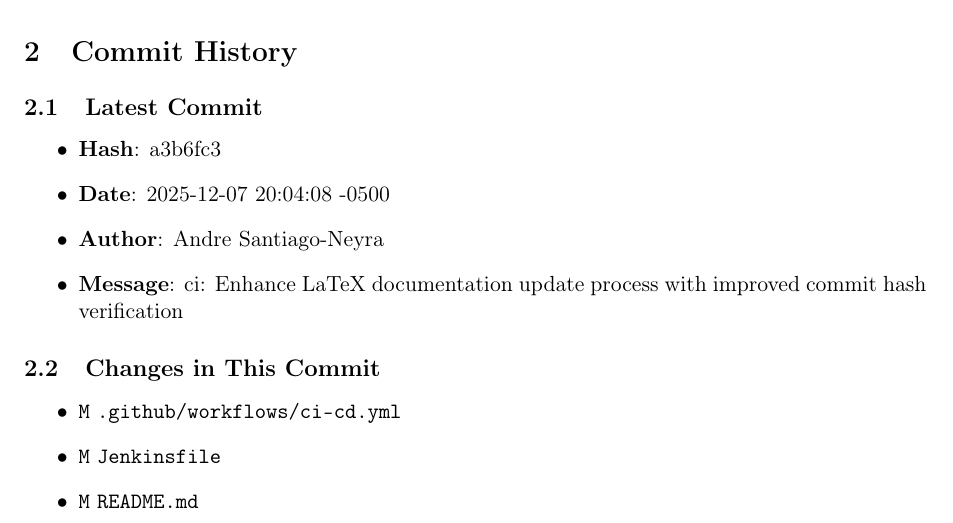
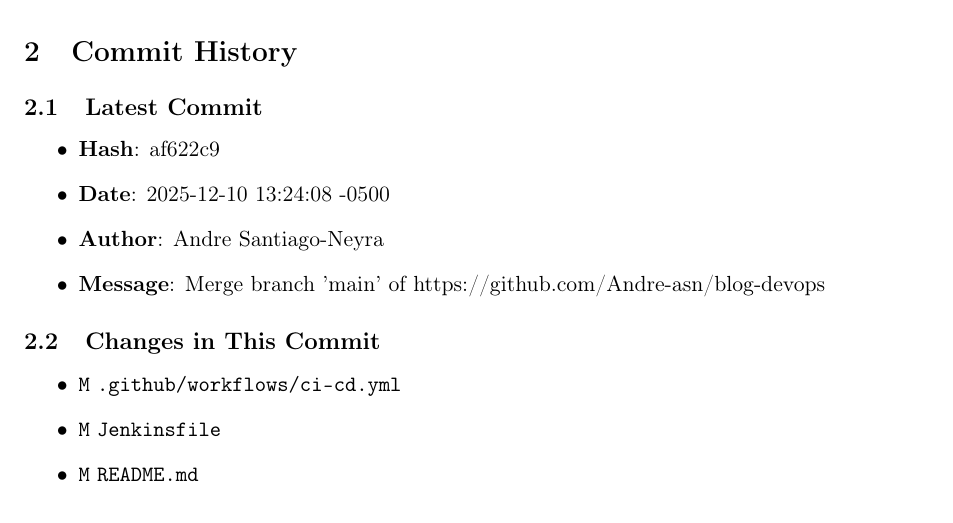
Before and after one commit to Andre-asn/blog-devops, a LaTeX document (documentation/master_documentation.tex): part of page 3 of 7, cut so that both start at the same text. Compiled offline with pdfLaTeX.

Commit message:
docs: Update LaTeX documentation for commit 486085b
Generated by GitHub Actions

[skip ci]

```diff
--- a/documentation/master_documentation.tex
+++ b/documentation/master_documentation.tex
@@ -51,10 +51,10 @@
 }
 
 % Variables (will be replaced by script)
-\newcommand{\COMMITHASH}{a3b6fc3}
-\newcommand{\COMMITDATE}{2025-12-07 20:04:08 -0500}
+\newcommand{\COMMITHASH}{af622c9}
+\newcommand{\COMMITDATE}{2025-12-10 13:24:08 -0500}
 \newcommand{\COMMITAUTHOR}{Andre Santiago-Neyra}
-\newcommand{\COMMITMESSAGE}{ci: Enhance LaTeX documentation update process with improved commit hash verification}
+\newcommand{\COMMITMESSAGE}{Merge branch 'main' of https://github.com/Andre-asn/blog-devops}
 
 \begin{document}
 
```
Also changed, not shown: documentation/master_documentation.pdf.
